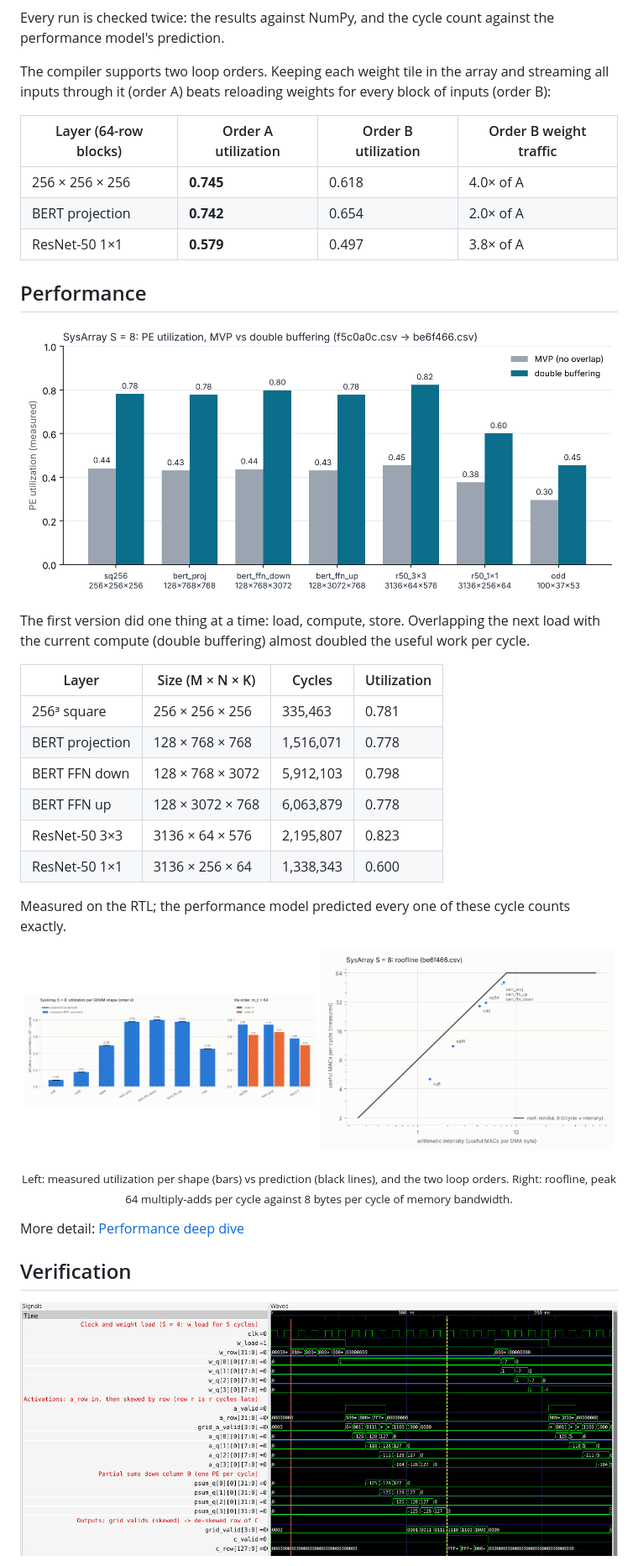
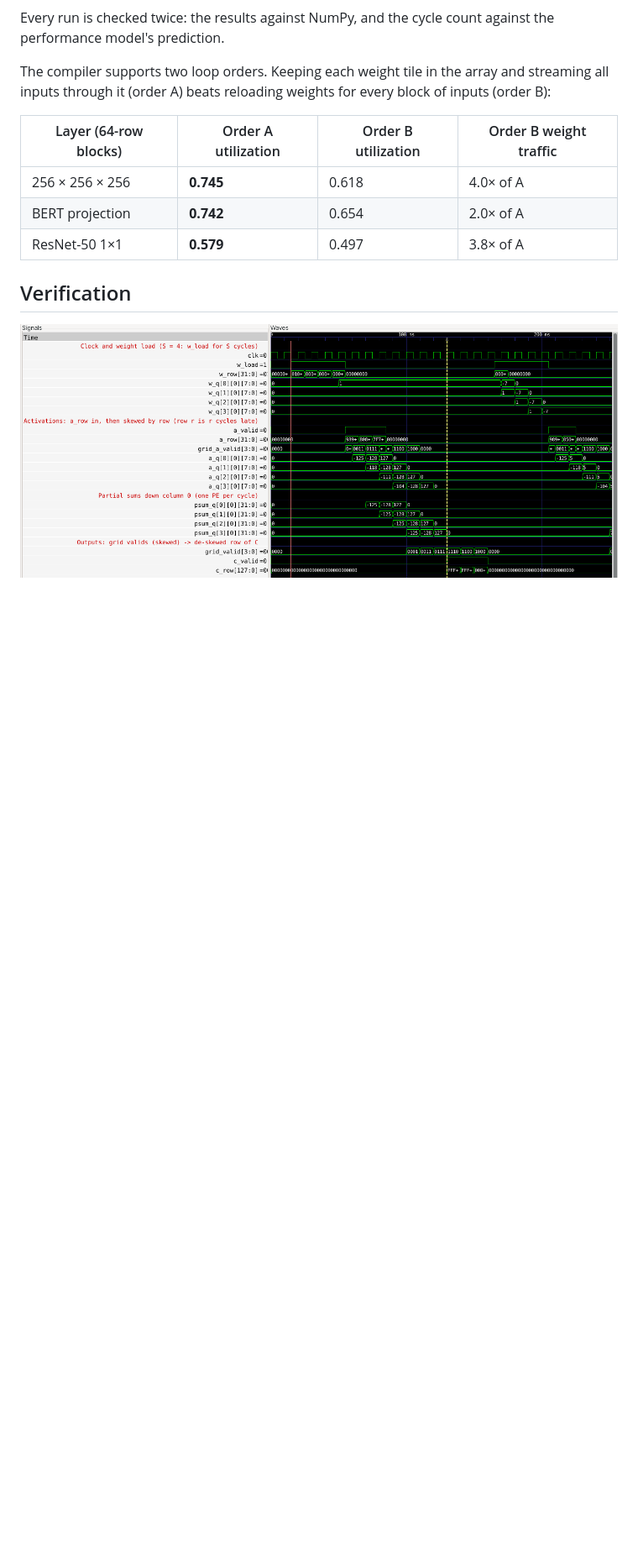
Before and after one commit to Fe3w/systolic-array-gemm-accelerator, a Markdown page: README.md, the part around one of its changes. Shown at 84% size. GitHub-like rendering; pictures changed too: docs/img/utilization_before_after.png; blank space fills up the shorter version.

```diff
--- a/README.md
+++ b/README.md
@@ -81,35 +126,6 @@ every block of inputs (order B):
 | 256 × 256 × 256 | **0.745** | 0.618 | 4.0× of A |
 | BERT projection | **0.742** | 0.654 | 2.0× of A |
 | ResNet-50 1×1 | **0.579** | 0.497 | 3.8× of A |
-
-## Performance
-
-![Utilization, first version vs double buffering](docs/img/utilization_before_after.png)
-
-The first version did one thing at a time: load, compute, store. Overlapping
-the next load with the current compute (double buffering) almost doubled the
-useful work per cycle.
-
-| Layer | Size (M × N × K) | Cycles | Utilization |
-| --- | --- | --- | --- |
-| 256³ square | 256 × 256 × 256 | 335,463 | 0.781 |
-| BERT projection | 128 × 768 × 768 | 1,516,071 | 0.778 |
-| BERT FFN down | 128 × 768 × 3072 | 5,912,103 | 0.798 |
-| BERT FFN up | 128 × 3072 × 768 | 6,063,879 | 0.778 |
-| ResNet-50 3×3 | 3136 × 64 × 576 | 2,195,807 | 0.823 |
-| ResNet-50 1×1 | 3136 × 256 × 64 | 1,338,343 | 0.600 |
-
-Measured on the RTL; the performance model predicted every one of these cycle
-counts exactly.
-
-<p align="center">
-  <img src="results/perf/be6f466_utilization.png" width="49%" alt="Utilization per shape, measured vs predicted">
-  <img src="results/perf/be6f466_roofline.png" width="49%" alt="Roofline">
-</p>
-<p align="center"><sub>Left: measured utilization per shape (bars) vs prediction (black lines), and the two
-loop orders. Right: roofline, peak 64 multiply-adds per cycle against 8 bytes per cycle of memory bandwidth.</sub></p>
-
-More detail: [Performance deep dive](docs/PERFORMANCE.md)
 
 ## Verification
 
```
Also changed, not shown: other parts of README.md (+53 -8 lines), 1 other file.
